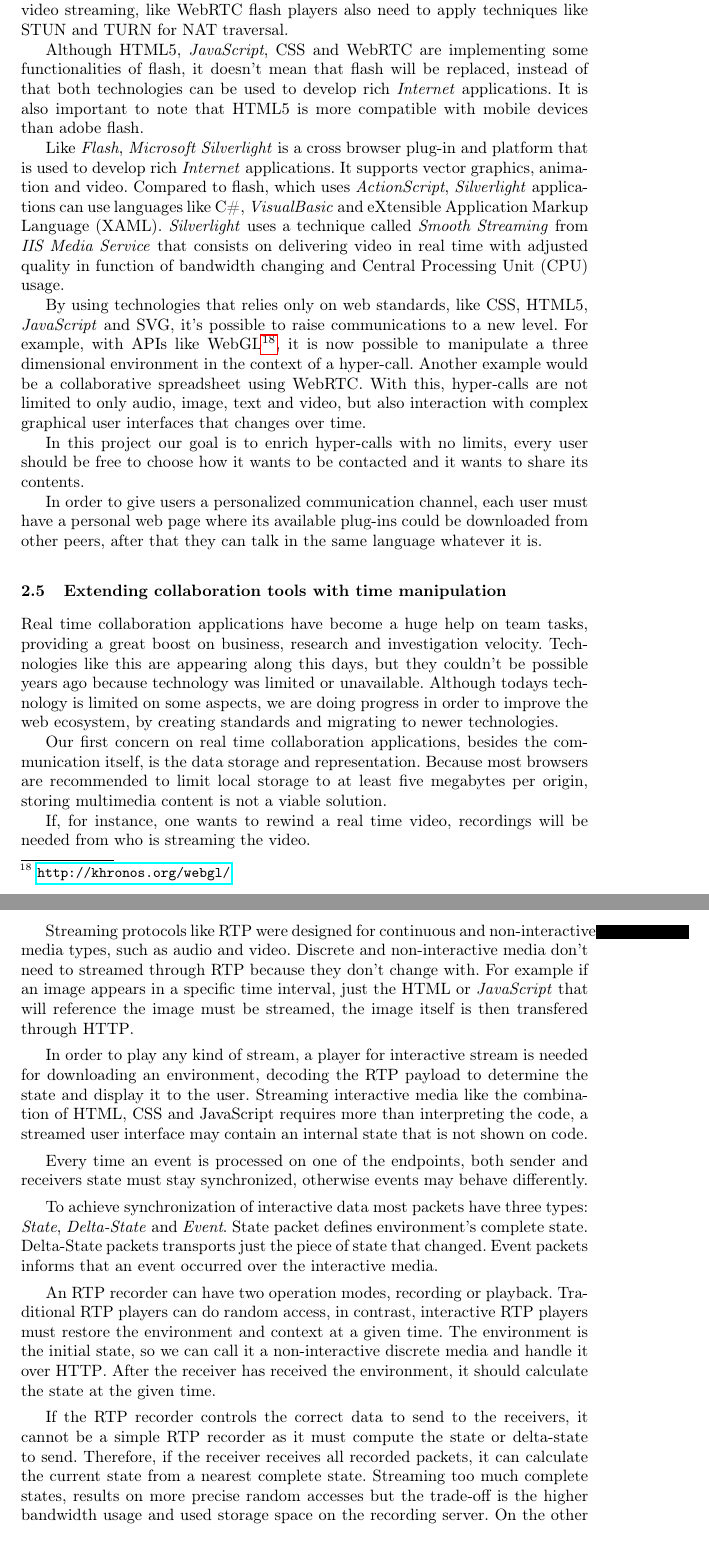
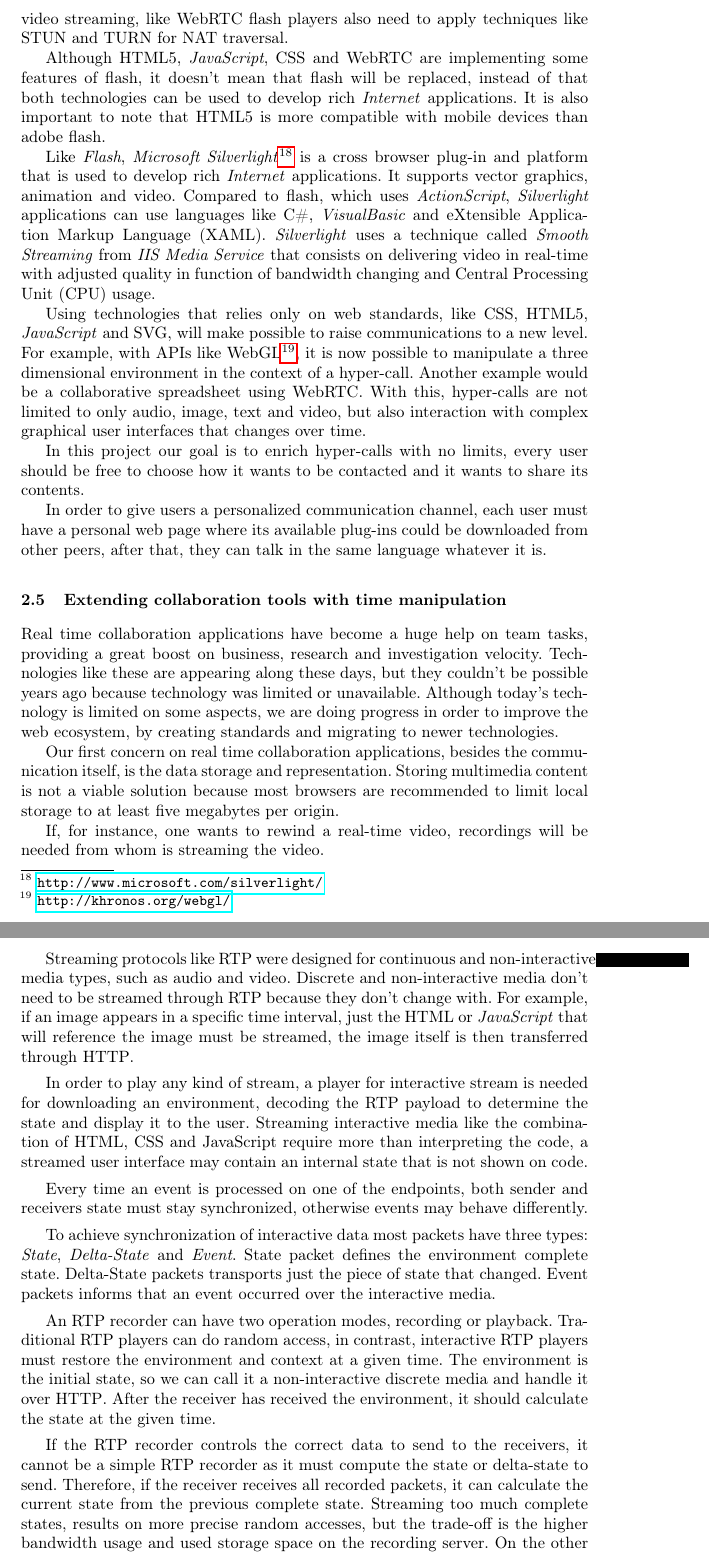
Before and after one commit to hdlopesrocha/ist168621, a LaTeX thesis (tese/project.tex, which reads tese/section03.tex, tese/section04.tex): two parts of pages 12 and 14 of 17, joined at a grey line, cut so that both start at the same text. Compiled offline with pdfLaTeX; the source files are stored in an older character set and shown here as Unicode.

Commit message:
done syntax review, I may talk about sig-o-fly and identity stuff

```diff
--- a/tese/project.tex
+++ b/tese/project.tex
@@ -16,6 +16,9 @@
 \usepackage{float}
 \usepackage{mathtools}
 \usepackage{acronym}
+\definecolor{fade}{rgb}{0.9,0.9,0.9}
+
+
 \newacro{AES}{Advanced Encryption Standard}
 \newacro{API}{Application Programming Interface}
 \newacro{BOSH}{Bidirectional-streams Over Synchronous HTTP}
--- a/tese/section03.tex
+++ b/tese/section03.tex
@@ -90,14 +88,14 @@ Like \ac{DOM}, \ac{SMIL} \ac{DOM} is an \ac{API} for \ac{SMIL} documents. Allowi
 
   \ac{RTMP} is a \ac{TCP} based protocol used to streaming audio, video and data between \ac{FMS} and flash player. A bidirectional connection is established between the two to in order allow real time communications. A flash player can stream a webcam video to \ac{FMS} according to \ac{RTMP} and another flash player can request a video stream to \ac{FMS} that can be pre-recorded stream, live stream or data. Multiple \ac{FMS} servers can be chained together in order to increase capacity and handle more streams simultaneously.
 
-  \ac{FMS} can stream video and audio to one or more subscribers by sending a separate copy for each subscriber. With \ac{RTMFP} is possbile to stream video between flash players, allowing a publisher breaking a stream into pieces that can be cooperatively distributed in a P2P mesh, \ac{RTMFP} uses \ac{UDP} to speed packet delivery, although is not reliable, it is well suited for video streaming, like \ac{WebRTC} flash players also need to apply techniques like \ac{STUN} and \ac{TURN} for \ac{NAT} traversal.
+  \ac{FMS} can stream video and audio to one or more subscribers by sending a separate copy for each subscriber. With \ac{RTMFP} is possible to stream video between flash players, allowing a publisher breaking a stream into pieces that can be cooperatively distributed in a P2P mesh, \ac{RTMFP} uses \ac{UDP} to speed packet delivery, although is not reliable, it is well suited for video streaming, like \ac{WebRTC} flash players also need to apply techniques like \ac{STUN} and \ac{TURN} for \ac{NAT} traversal.
 
-  Although \ac{HTML}5, \textit{JavaScript}, \ac{CSS} and \ac{WebRTC} are implementing some functionalities of flash, it doesn't mean that flash will be replaced, instead of that both technologies can be used to develop rich \textit{Internet} applications. It is also important to note that \ac{HTML}5 is more compatible with mobile devices than adobe flash.
+  Although \ac{HTML}5, \textit{JavaScript}, \ac{CSS} and \ac{WebRTC} are implementing some features of flash, it doesn't mean that flash will be replaced, instead of that both technologies can be used to develop rich \textit{Internet} applications. It is also important to note that \ac{HTML}5 is more compatible with mobile devices than adobe flash.
 
-  Like \textit{Flash}, \textit{Microsoft Silverlight} is a cross browser plug-in and platform that is used to develop rich \textit{Internet} applications. It supports vector graphics, animation and video. Compared to flash, which uses \textit{ActionScript}, \textit{Silverlight} applications can use languages like C\#, \textit{VisualBasic} and \ac{XAML}. \textit{Silverlight} uses a technique called \textit{Smooth Streaming} from \textit{IIS Media Service} that consists on delivering video in real time with adjusted quality in function of bandwidth changing and \ac{CPU} usage.
+  Like \textit{Flash}, \textit{Microsoft Silverlight}\footnote{\url{http://www.microsoft.com/silverlight/}} is a cross browser plug-in and platform that is used to develop rich \textit{Internet} applications. It supports vector graphics, animation and video. Compared to flash, which uses \textit{ActionScript}, \textit{Silverlight} applications can use languages like C\#, \textit{VisualBasic} and \ac{XAML}. \textit{Silverlight} uses a technique called \textit{Smooth Streaming} from \textit{IIS Media Service} that consists on delivering video in real-time with adjusted quality in function of bandwidth changing and \ac{CPU} usage.
 
-  By using technologies that relies only on web standards, like \ac{CSS}, \ac{HTML}5, \textit{JavaScript} and \ac{SVG}, it's possible to raise communications to a new level. For example, with \ac{API}s like WebGL\footnote{\url{http://khronos.org/webgl/}}, it is now possible to manipulate a three dimensional environment in the context of a hyper-call. Another example would be a collaborative spreadsheet using \ac{WebRTC}. With this, hyper-calls are not limited to only audio, image, text and video, but also interaction with complex graphical user interfaces that changes over time.
+  Using technologies that relies only on web standards, like \ac{CSS}, \ac{HTML}5, \textit{JavaScript} and \ac{SVG}, will make possible to raise communications to a new level. For example, with \ac{API}s like WebGL\footnote{\url{http://khronos.org/webgl/}}, it is now possible to manipulate a three dimensional environment in the context of a hyper-call. Another example would be a collaborative spreadsheet using \ac{WebRTC}. With this, hyper-calls are not limited to only audio, image, text and video, but also interaction with complex graphical user interfaces that changes over time.
 
   In this project our goal is to enrich hyper-calls with no limits, every user should be free to choose how it wants to be contacted and it wants to share its contents.
 
-  In order to give users a personalized communication channel, each user must have a personal web page where its available plug-ins could be downloaded from other peers, after that they can talk in the same language whatever it is.
+  In order to give users a personalized communication channel, each user must have a personal web page where its available plug-ins could be downloaded from other peers, after that, they can talk in the same language whatever it is.
--- a/tese/section04.tex
+++ b/tese/section04.tex
@@ -1,10 +1,10 @@
 \subsection{Extending collaboration tools with time manipulation}
 
- 	Real time collaboration applications have become a huge help on team tasks, providing a great boost on business, research and investigation velocity. Technologies like this are appearing along this days, but they couldn't be possible years ago because technology was limited or unavailable. Although todays technology is limited on some aspects, we are doing progress in order to improve the web ecosystem, by creating standards and migrating to newer technologies.
+Real time collaboration applications have become a huge help on team tasks, providing a great boost on business, research and investigation velocity. Technologies like these are appearing along these days, but they couldn't be possible years ago because technology was limited or unavailable. Although today's technology is limited on some aspects, we are doing progress in order to improve the web ecosystem, by creating standards and migrating to newer technologies.
 
- 	Our first concern on real time collaboration applications, besides the communication itself, is the data storage and representation. Because most browsers are recommended to limit local storage to at least five megabytes per origin, storing multimedia content is not a viable solution.
+ Our first concern on real time collaboration applications, besides the communication itself, is the data storage and representation. Storing multimedia content is not a viable solution because most browsers are recommended to limit local storage to at least five megabytes per origin.
 
-	If, for instance, one wants to rewind a real time video, recordings will be needed from who is streaming the video.
+	If, for instance, one wants to rewind a real-time video, recordings will be needed from whom is streaming the video.
 
   \ac{RTP}\cite{rfc3550} is used for streaming audio and video over \ac{IP}, the multimedia content is transported on the payload of \ac{RTP} messages, \ac{RTP} contains headers for payload identification. \ac{RTP} is independent from its payload type, allowing to transport any kind of encoded multimedia. A sequence number is used for sorting received packets.
 
@@ -30,15 +30,16 @@
 
 	For example, an image is non-interactive and discrete, for instance, a video is continuous and non-interactive. A simple collaborative editor with just text is interactive and discrete. An animation that changes in function of user behavior is interactive and continuous.
 
-	Streaming protocols like \ac {RTP} were designed for continuous and non-interactive media types, such as audio and video. Discrete and non-interactive media don't need to streamed through \ac{RTP} because they don't change with. For example if an image appears in a specific time interval, just the \ac{HTML} or \textit{JavaScript} that will reference the image must be streamed, the image itself is then transfered through \ac{HTTP}.
+	Streaming protocols like \ac {RTP} were designed for continuous and non-interactive media types, such as audio and video. Discrete and non-interactive media don't need to be streamed through \ac{RTP} because they don't change with. For example, if an image appears in a specific time interval, just the \ac{HTML} or \textit{JavaScript} that will reference the image must be streamed, the image itself is then transferred through \ac{HTTP}.
 
-	In order to play any kind of stream, a player for interactive stream is needed for downloading an environment, decoding the \ac{RTP} payload to determine the state and display it to the user. Streaming interactive media like the combination of \ac{HTML}, \ac{CSS} and JavaScript requires more than interpreting the code, a streamed user interface may contain an internal state that is not shown on code.
+	In order to play any kind of stream, a player for interactive stream is needed for downloading an environment, decoding the \ac{RTP} payload to determine the state and display it to the user. Streaming interactive media like the combination of \ac{HTML}, \ac{CSS} and JavaScript require more than interpreting the code, a streamed user interface may contain an internal state that is not shown on code.
 
 	Every time an event is processed on one of the endpoints, both sender and receivers state must stay synchronized, otherwise events may behave differently.
 
-	To achieve synchronization of interactive data most packets have three types: \textit{State}, \textit{Delta-State} and \textit{Event}. State packet defines environment's complete state. Delta-State packets transports just the piece of state that changed. Event packets informs that an event occurred over the interactive media.
+	To achieve synchronization of interactive data most packets have three types: \textit{State}, \textit{Delta-State} and \textit{Event}. State packet defines the environment complete state. Delta-State packets transports just the piece of state that changed. Event packets informs that an event occurred over the interactive media.
+
 
 	An \ac{RTP} recorder can have two operation modes, recording or playback. Traditional \ac{RTP} players can do random access, in contrast, interactive \ac{RTP} players must restore the environment and context at a given time. The environment is the initial state, so we can call it a non-interactive discrete media and handle it over \ac{HTTP}. After the receiver has received the environment, it should calculate the state at the given time.
 
-	If the \ac{RTP} recorder controls the correct data to send to the receivers, it cannot be a simple \ac{RTP} recorder as it must compute the state or delta-state to send. Therefore, if the receiver receives all recorded packets, it can calculate the current state from a nearest complete state. Streaming too much complete states, results on more precise random accesses but the trade-off is the higher bandwidth usage and used storage space on the recording server. On the other hand, if there are fewer complete states recorded followed by delta-states, the recorded stream will occupy less storage space, but random accesses will be less granular.
+	If the \ac{RTP} recorder controls the correct data to send to the receivers, it cannot be a simple \ac{RTP} recorder as it must compute the state or delta-state to send. Therefore, if the receiver receives all recorded packets, it can calculate the current state from the previous complete state. Streaming too much complete states, results on more precise random accesses, but the trade-off is the higher bandwidth usage and used storage space on the recording server. On the other hand, if there are fewer complete states recorded followed by delta-states, the recorded stream will occupy less storage space, but random accesses will be less granular.
 
```
Also changed, not shown: tese/references.bib (+16 -0 lines), tese/project.pdf (deleted), tese/section03.tex (10 more changed lines), tese/section04.tex (22 more changed lines), 1 other file.
